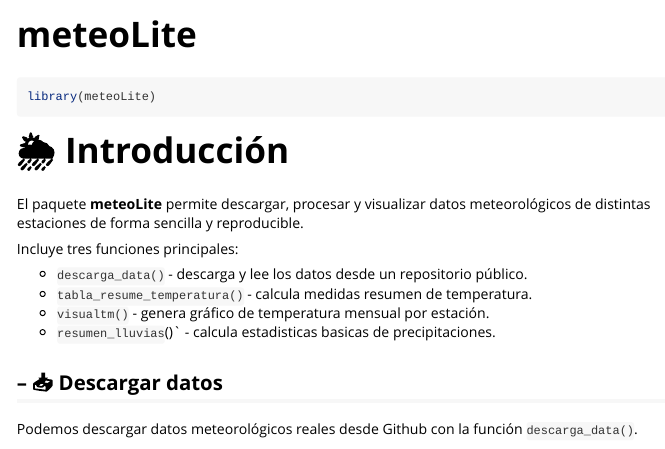
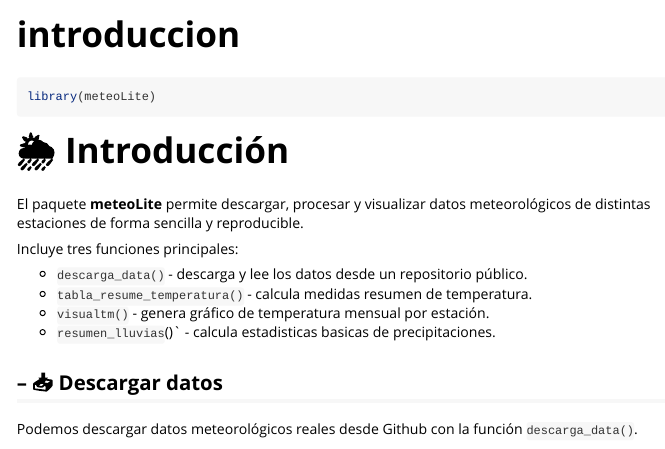
Before and after one commit to GaspiAlfonso/meteoLite, an R Markdown document (vignettes/introduccion.Rmd): the page in a window 1100 px wide, from its top. Rendered offline with R 4.5, knitr and Pandoc, with nearby package versions; code that draws random numbers runs with fixed seeds of ours.

Commit message:
Actualizo página web

```diff
--- a/vignettes/introduccion.Rmd
+++ b/vignettes/introduccion.Rmd
@@ -1,5 +1,5 @@
 ---
-title: "meteoLite"
+title: "introduccion"
 output: rmarkdown::html_vignette
 vignette: >
   %\VignetteIndexEntry{introduccion}
```
Also changed, not shown: docs/pkgdown.yml, docs/search.json, 17 other files.
